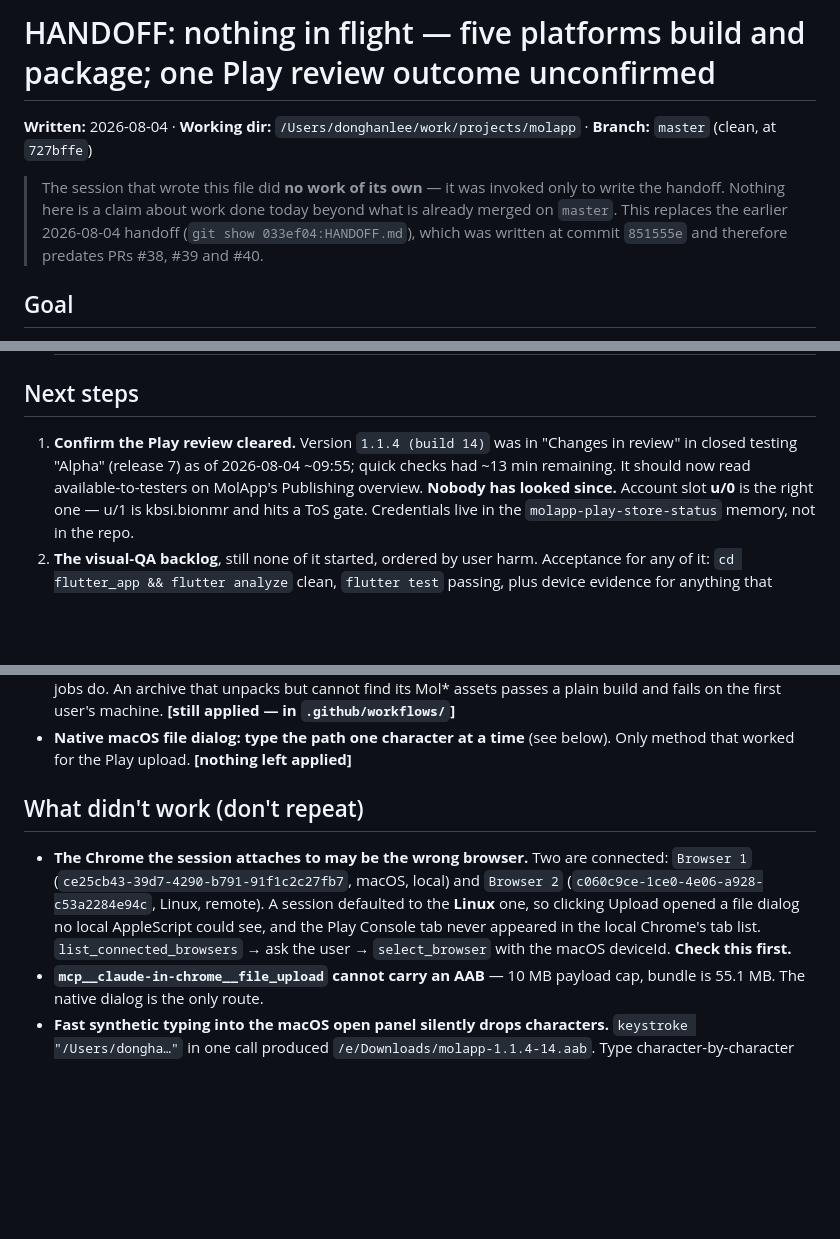
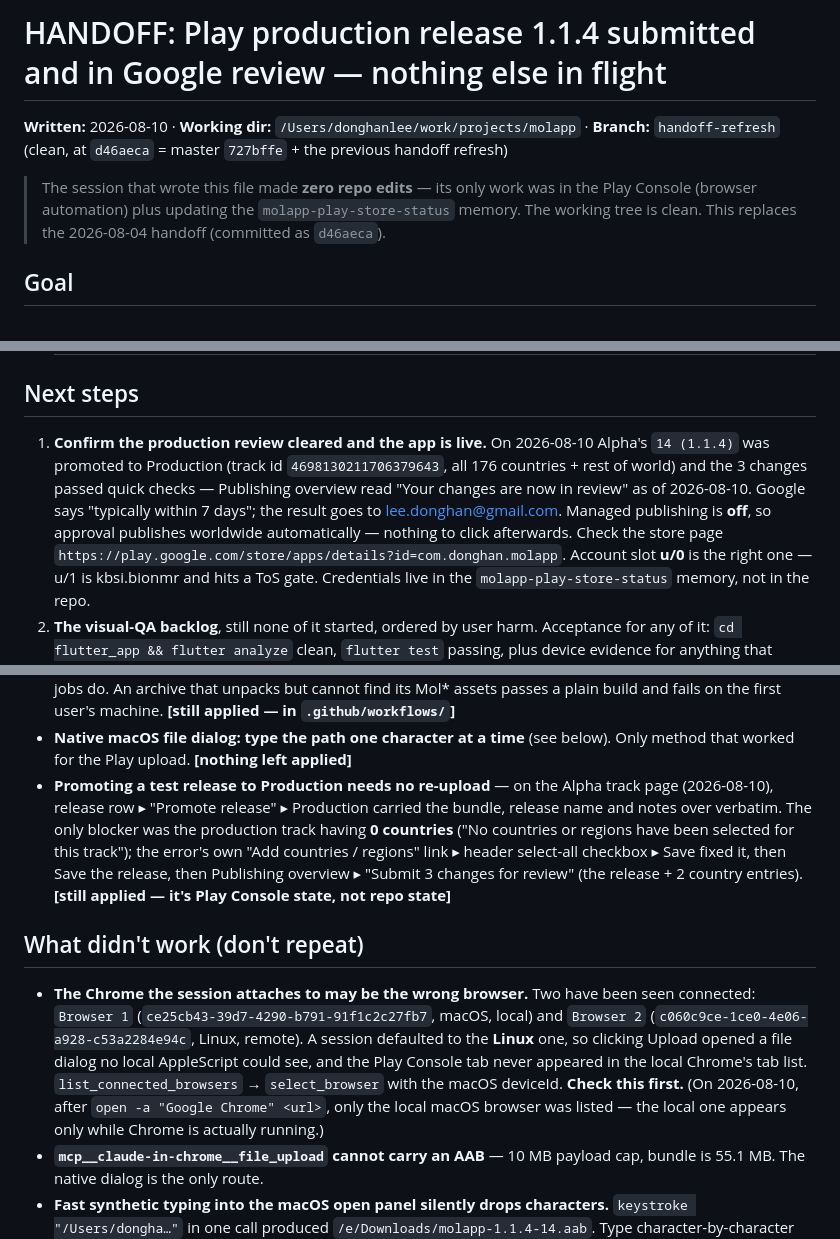
Before and after one commit to dleess/MolApp, a Markdown page: HANDOFF.md, 3 parts joined by grey strips. GitHub-like rendering; blank space fills up the shorter version.

Commit message:
docs: refresh the handoff for the Play production submission

```diff
--- a/HANDOFF.md
+++ b/HANDOFF.md
@@ -1,11 +1,10 @@
-# HANDOFF: nothing in flight — five platforms build and package; one Play review outcome unconfirmed
+# HANDOFF: Play production release 1.1.4 submitted and in Google review — nothing else in flight
 
-**Written:** 2026-08-04 · **Working dir:** `/Users/donghanlee/work/projects/molapp` · **Branch:** `master` (clean, at `727bffe`)
+**Written:** 2026-08-10 · **Working dir:** `/Users/donghanlee/work/projects/molapp` · **Branch:** `handoff-refresh` (clean, at `d46aeca` = master `727bffe` + the previous handoff refresh)
 
-> The session that wrote this file did **no work of its own** — it was invoked only to write the handoff.
-> Nothing here is a claim about work done today beyond what is already merged on `master`.
-> This replaces the earlier 2026-08-04 handoff (`git show 033ef04:HANDOFF.md`), which was written at commit
-> `851555e` and therefore predates PRs #38, #39 and #40.
+> The session that wrote this file made **zero repo edits** — its only work was in the Play Console
+> (browser automation) plus updating the `molapp-play-store-status` memory. The working tree is clean.
+> This replaces the 2026-08-04 handoff (committed as `d46aeca`).
 
 ## Goal
 
@@ -30,9 +29,12 @@ across three handoffs (since 2026-07-27).
 
 ## Next steps
 
-1. **Confirm the Play review cleared.** Version `1.1.4 (build 14)` was in "Changes in review" in closed
-   testing "Alpha" (release 7) as of 2026-08-04 ~09:55; quick checks had ~13 min remaining. It should now
-   read available-to-testers on MolApp's Publishing overview. **Nobody has looked since.** Account slot
+1. **Confirm the production review cleared and the app is live.** On 2026-08-10 Alpha's `14 (1.1.4)` was
+   promoted to Production (track id `4698130211706379643`, all 176 countries + rest of world) and the
+   3 changes passed quick checks — Publishing overview read "Your changes are now in review" as of
+   2026-08-10. Google says "typically within 7 days"; the result goes to lee.donghan@gmail.com. Managed
+   publishing is **off**, so approval publishes worldwide automatically — nothing to click afterwards.
+   Check the store page `https://play.google.com/store/apps/details?id=com.donghan.molapp`. Account slot
    **u/0** is the right one — u/1 is kbsi.bionmr and hits a ToS gate. Credentials live in the
    `molapp-play-store-status` memory, not in the repo.
 2. **The visual-QA backlog**, still none of it started, ordered by user harm. Acceptance for any of it:
@@ -103,15 +105,22 @@ All of this is merged; the tree state note applies to the working tree, which is
   first user's machine. **[still applied — in `.github/workflows/`]**
 - **Native macOS file dialog: type the path one character at a time** (see below). Only method that worked
   for the Play upload. **[nothing left applied]**
+- **Promoting a test release to Production needs no re-upload** — on the Alpha track page (2026-08-10),
+  release row ▸ "Promote release" ▸ Production carried the bundle, release name and notes over verbatim.
+  The only blocker was the production track having **0 countries** ("No countries or regions have been
+  selected for this track"); the error's own "Add countries / regions" link ▸ header select-all checkbox ▸
+  Save fixed it, then Save the release, then Publishing overview ▸ "Submit 3 changes for review" (the
+  release + 2 country entries). **[still applied — it's Play Console state, not repo state]**
 
 ## What didn't work (don't repeat)
 
-- **The Chrome the session attaches to may be the wrong browser.** Two are connected: `Browser 1`
+- **The Chrome the session attaches to may be the wrong browser.** Two have been seen connected: `Browser 1`
   (`ce25cb43-39d7-4290-b791-91f1c2c27fb7`, macOS, local) and `Browser 2`
   (`c060c9ce-1ce0-4e06-a928-c53a2284e94c`, Linux, remote). A session defaulted to the **Linux** one, so
   clicking Upload opened a file dialog no local AppleScript could see, and the Play Console tab never
-  appeared in the local Chrome's tab list. `list_connected_browsers` → ask the user → `select_browser` with
-  the macOS deviceId. **Check this first.**
+  appeared in the local Chrome's tab list. `list_connected_browsers` → `select_browser` with the macOS
+  deviceId. **Check this first.** (On 2026-08-10, after `open -a "Google Chrome" <url>`, only the local
+  macOS browser was listed — the local one appears only while Chrome is actually running.)
 - **`mcp__claude-in-chrome__file_upload` cannot carry an AAB** — 10 MB payload cap, bundle is 55.1 MB. The
   native dialog is the only route.
 - **Fast synthetic typing into the macOS open panel silently drops characters.** `keystroke "/Users/dongha…"`
```
Also changed, not shown: other parts of HANDOFF.md (+4 -3 lines).
